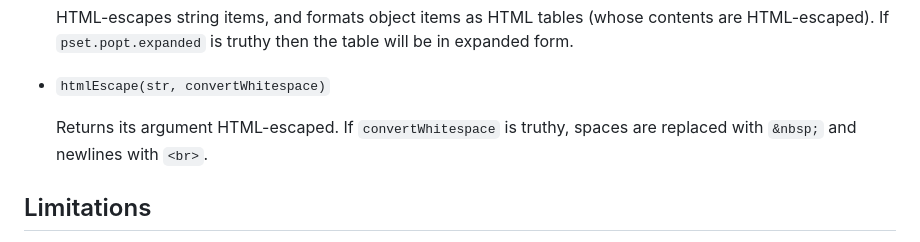
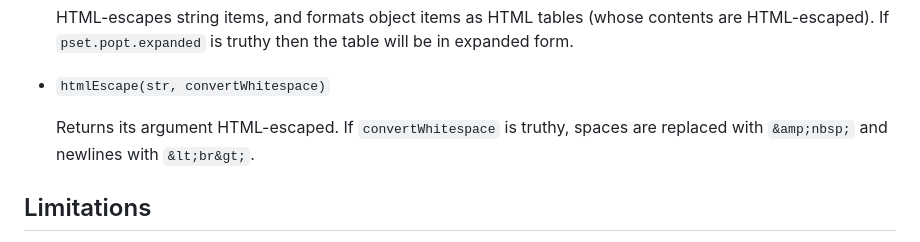
Before and after one commit to neondatabase/psql-describe, a Markdown page: README.md, the part around the change. GitHub-like rendering.

Commit message:
README HTML-escaping tweaks

````diff
--- a/README.md
+++ b/README.md
@@ -57,7 +57,7 @@ To format these outputs for display, three additional functions are exported:
 
 * ```htmlEscape(str, convertWhitespace)```
 
-  Returns its argument HTML-escaped. If `convertWhitespace` is truthy, spaces are replaced with `&nbsp;` and newlines with `<br>`.
+  Returns its argument HTML-escaped. If `convertWhitespace` is truthy, spaces are replaced with `&amp;nbsp;` and newlines with `&lt;br&gt;`.
 
 ## Limitations
 
````
